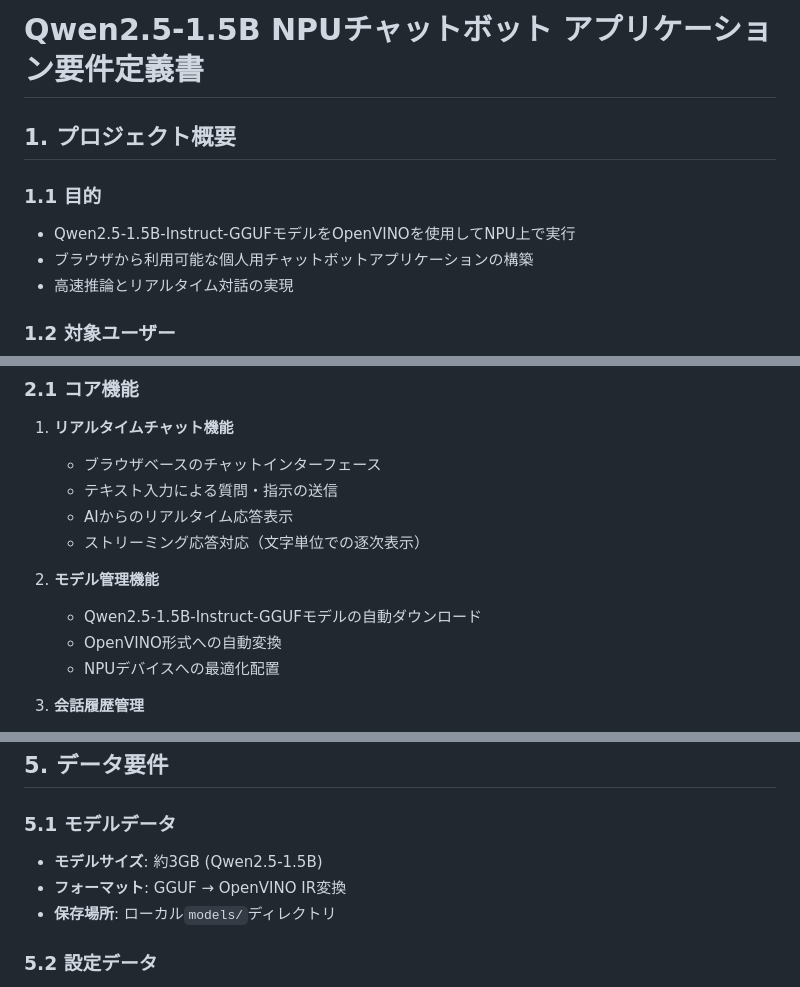
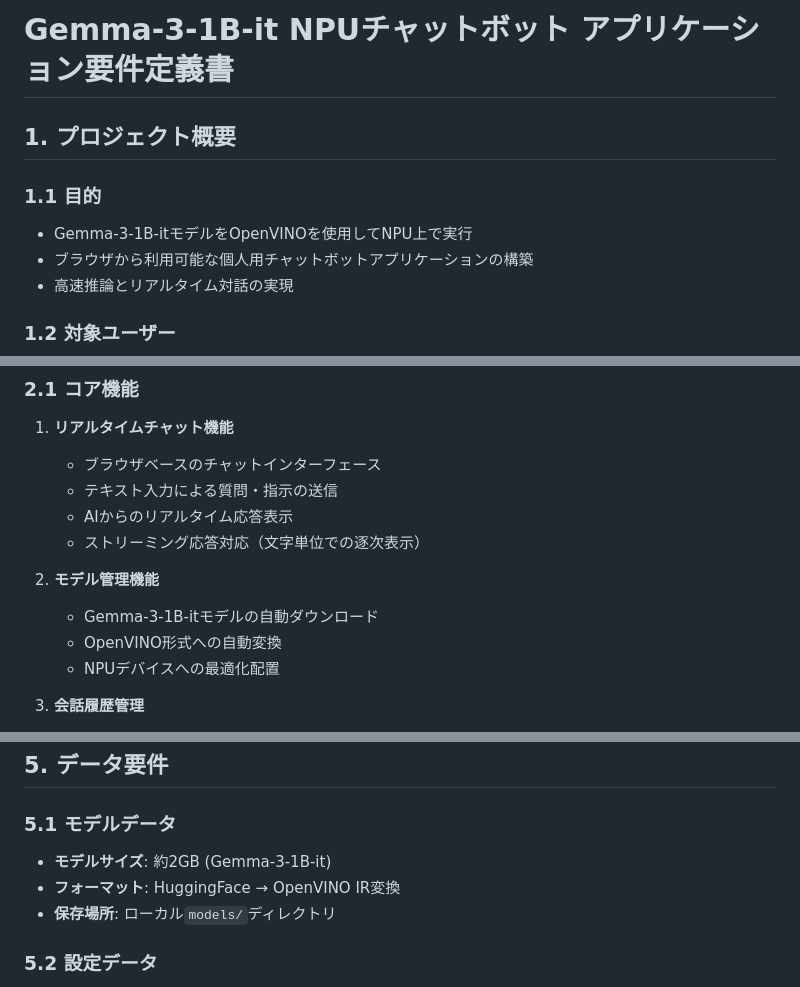
Before and after one commit to kazukiminemura/chatbot_on_NPU, a Markdown page: docs/requirements_definition.md, 3 parts joined by grey strips. Rendered like a GitHub page.

```diff
--- a/docs/requirements_definition.md
+++ b/docs/requirements_definition.md
@@ -1,9 +1,9 @@
-# Qwen2.5-1.5B NPUチャットボット アプリケーション要件定義書
+# Gemma-3-1B-it NPUチャットボット アプリケーション要件定義書
 
 ## 1. プロジェクト概要
 
 ### 1.1 目的
-- Qwen2.5-1.5B-Instruct-GGUFモデルをOpenVINOを使用してNPU上で実行
+- Gemma-3-1B-itモデルをOpenVINOを使用してNPU上で実行
 - ブラウザから利用可能な個人用チャットボットアプリケーションの構築
 - 高速推論とリアルタイム対話の実現
 
@@ -22,7 +22,7 @@
    - ストリーミング応答対応（文字単位での逐次表示）
 
 2. **モデル管理機能**
-   - Qwen2.5-1.5B-Instruct-GGUFモデルの自動ダウンロード
+   - Gemma-3-1B-itモデルの自動ダウンロード
    - OpenVINO形式への自動変換
    - NPUデバイスへの最適化配置
 
@@ -117,8 +116,8 @@
 ## 5. データ要件
 
 ### 5.1 モデルデータ
-- **モデルサイズ**: 約3GB (Qwen2.5-1.5B)
-- **フォーマット**: GGUF → OpenVINO IR変換
+- **モデルサイズ**: 約2GB (Gemma-3-1B-it)
+- **フォーマット**: HuggingFace → OpenVINO IR変換
 - **保存場所**: ローカル`models/`ディレクトリ
 
 ### 5.2 設定データ
```
Also changed, not shown: other parts of docs/requirements_definition.md (+0 -1 lines), README.md (+4 -4 lines), docs/technical_specification.md (+9 -9 lines).
